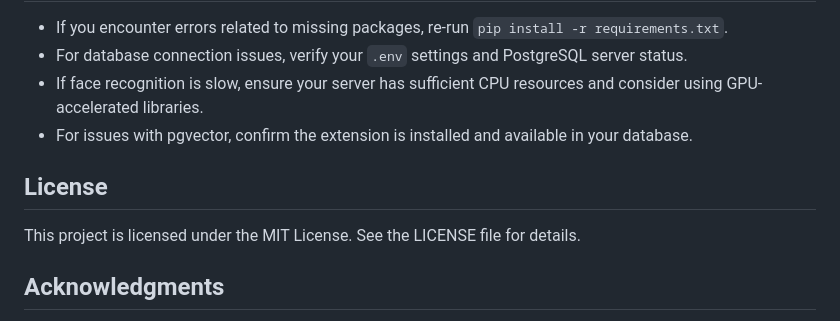
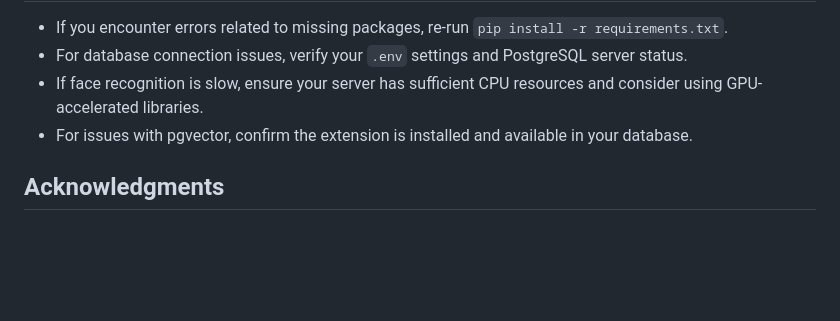
Before and after one commit to oluwaseyi-25/basic-face-recognition, a Markdown page: README.md, the part around the change. Rendered like a GitHub page; blank space fills up the shorter version.

```diff
--- a/README.md
+++ b/README.md
@@ -103,9 +103,6 @@ This project implements a Flask-based server with WebSocket support for real-tim
 - If face recognition is slow, ensure your server has sufficient CPU resources and consider using GPU-accelerated libraries.
 - For issues with pgvector, confirm the extension is installed and available in your database.
 
-## License
-This project is licensed under the MIT License. See the LICENSE file for details.
-
 ## Acknowledgments
 - Flask for the web framework.
 - PostgreSQL and pgvector for the database and vector search.
```
